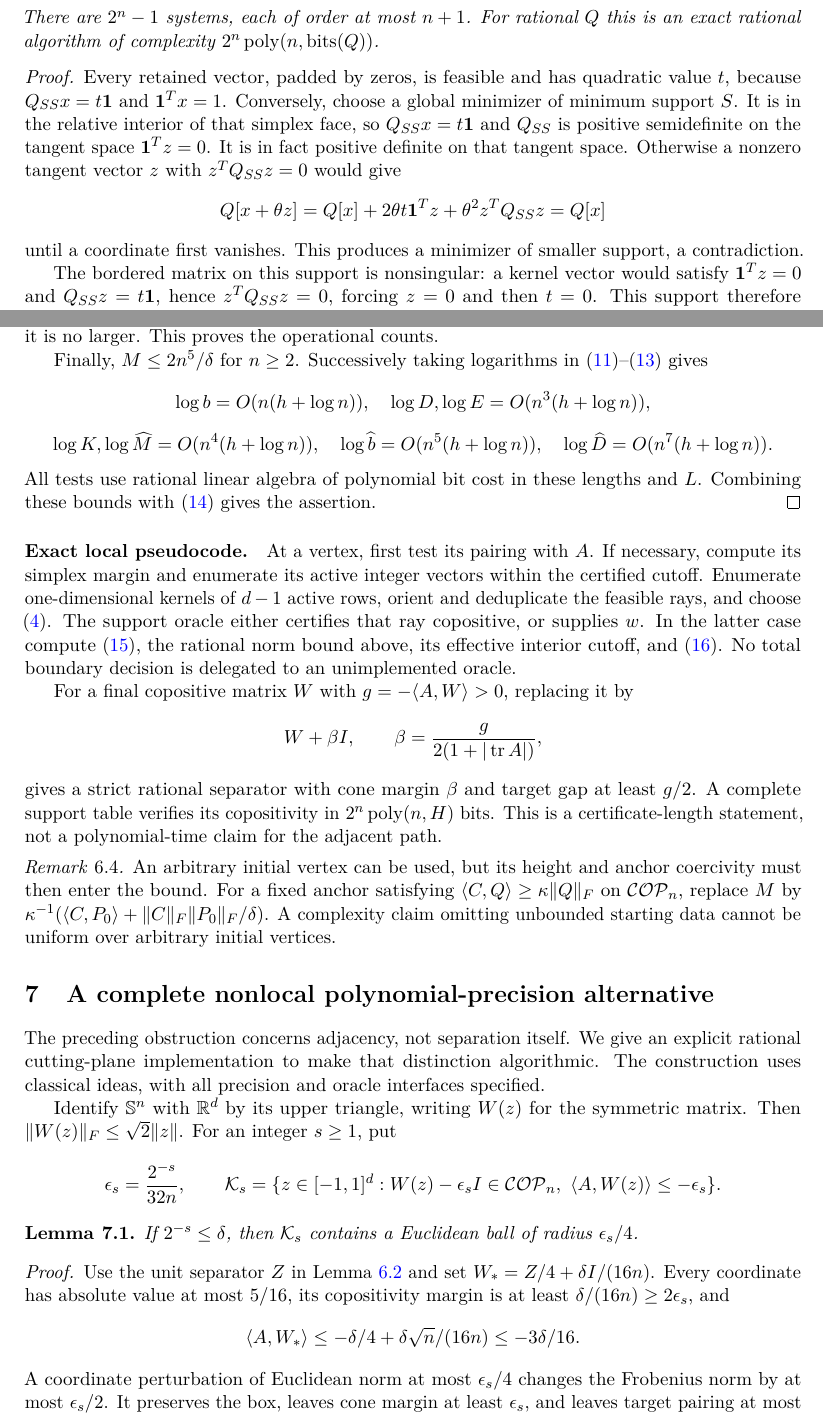
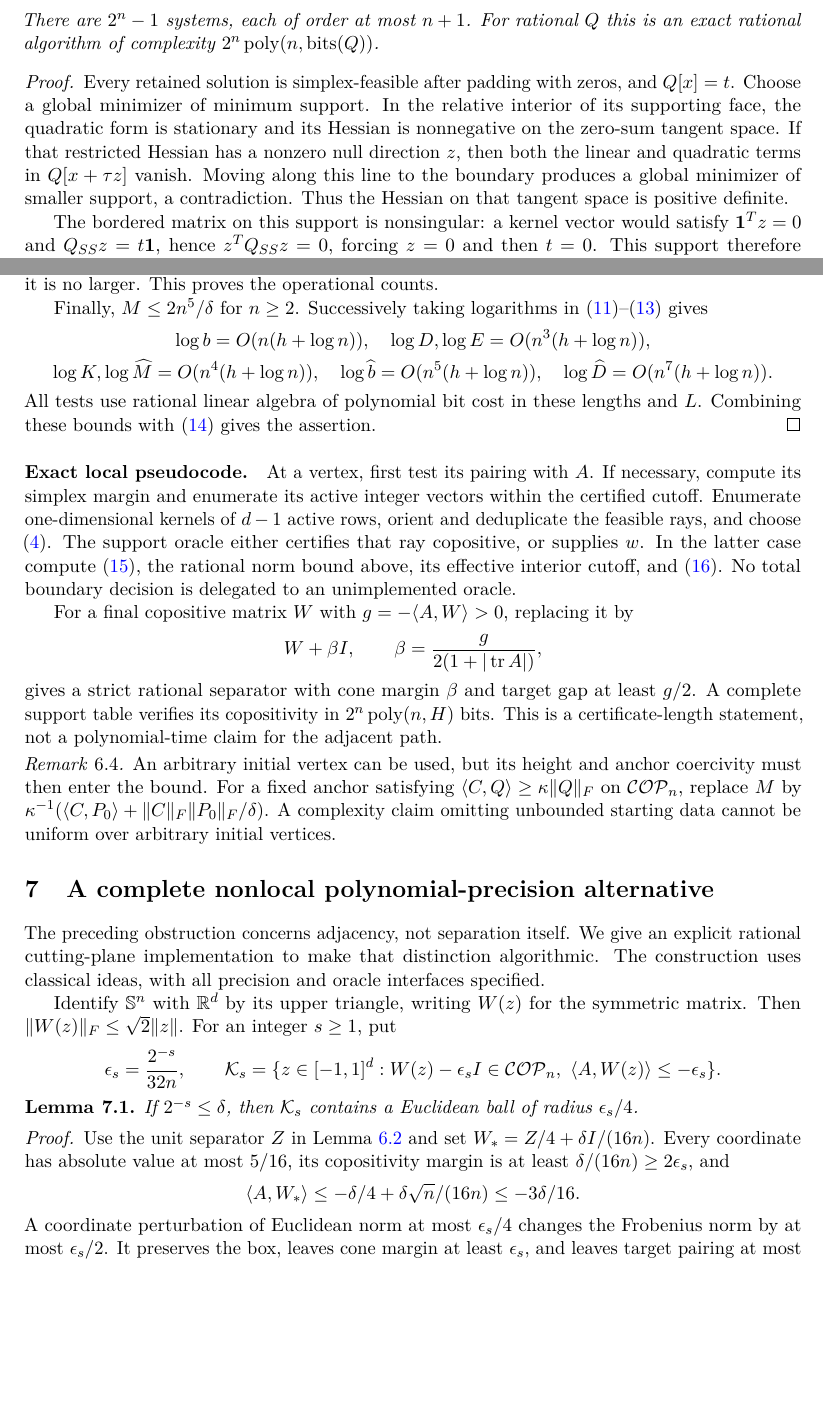
Before and after one commit to Harman6139/Posterity-Files, a LaTeX paper (research/pro_m2_quantitative_20261114/manuscript.tex): two parts of pages 6 and 9 of 13, joined at a grey line, cut so that both start at the same text, the shorter picture padded with empty space. Compiled offline with pdfLaTeX.

Commit message:
Synchronize manuscript with compiled source and correct transferred lemma delimiter

```diff
--- a/research/pro_m2_quantitative_20261114/manuscript.tex
+++ b/research/pro_m2_quantitative_20261114/manuscript.tex
@@ -251,11 +251,7 @@ $D_S(Q)(x,t)^T=(0,1)^T$, and retain $t$ exactly when $x\ge0$. Then
 There are $2^n-1$ systems, each of order at most $n+1$. For rational $Q$ this is an exact rational algorithm of complexity $2^n\operatorname{poly}(n,\bits(Q))$.
 \end{proposition}
 \begin{proof}
-Every retained vector, padded by zeros, is feasible and has quadratic value $t$, because $Q_{SS}x=t\mathbf1$ and $\mathbf1^Tx=1$. Conversely, choose a global minimizer of minimum support $S$. It is in the relative interior of that simplex face, so $Q_{SS}x=t\mathbf1$ and $Q_{SS}$ is positive semidefinite on the tangent space $\mathbf1^Tz=0$. It is in fact positive definite on that tangent space. Otherwise a nonzero tangent vector $z$ with $z^TQ_{SS}z=0$ would give
-\[
- Q[x+\theta z]=Q[x]+2\theta t\mathbf1^Tz+\theta^2z^TQ_{SS}z=Q[x]
-\]
-until a coordinate first vanishes. This produces a minimizer of smaller support, a contradiction.
+Every retained solution is simplex-feasible after padding with zeros, and $Q[x]=t$. Choose a global minimizer of minimum support. In the relative interior of its supporting face, the quadratic form is stationary and its Hessian is nonnegative on the zero-sum tangent space. If that restricted Hessian has a nonzero null direction $z$, then both the linear and quadratic terms in $Q[x+\tau z]$ vanish. Moving along this line to the boundary produces a global minimizer of smaller support, a contradiction. Thus the Hessian on that tangent space is positive definite.
 
 The bordered matrix on this support is nonsingular: a kernel vector would satisfy $\mathbf1^Tz=0$ and $Q_{SS}z=t\mathbf1$, hence $z^TQ_{SS}z=0$, forcing $z=0$ and then $t=0$. This support therefore contributes the global minimum to the list. Singleton supports ensure the list is nonempty. Rational Gaussian elimination and determinant bounds prove the arithmetic assertion.
 \end{proof}
@@ -396,7 +392,7 @@ Identify $\mathbb S^n$ with $\mathbb R^d$ by its upper triangle, writing $W(z)$
 \]
 \begin{lemma}\label{lem:ball}
 If $2^{-s}\le\delta$, then $\mathcal K_s$ contains a Euclidean ball of radius $\epsilon_s/4$.
-\end{lemmaorem}
+\end{lemma}
 \begin{proof}
 Use the unit separator $Z$ in Lemma~\ref{lem:shadow} and set
 $W_*=Z/4+\delta I/(16n)$. Every coordinate has absolute value at most $5/16$, its copositivity margin is at least $\delta/(16n)\ge2\epsilon_s$, and
```
